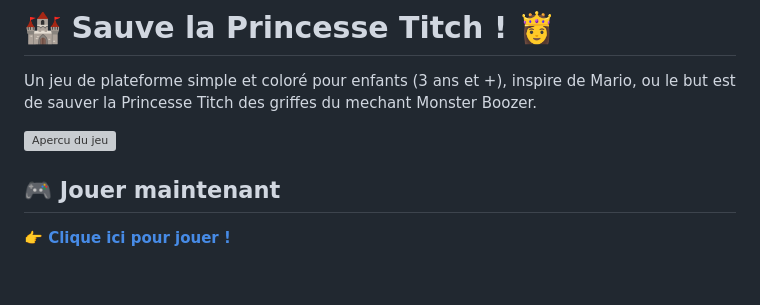
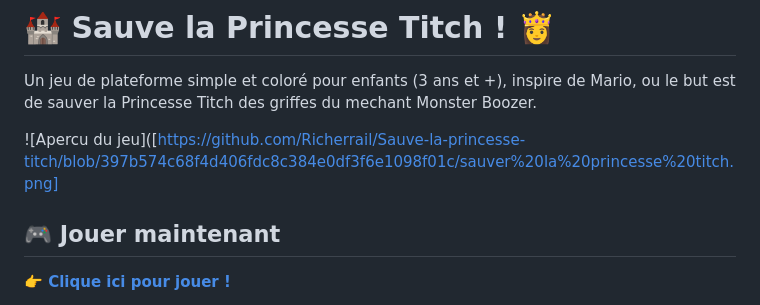
Before and after one commit to Richerrail/Sauve-la-princesse-titch, a Markdown page: README.md, the part around the change. Rendered like a GitHub page; blank space fills up the shorter version; grey boxes are pictures that could not be loaded.

Commit message:
Update image link in README.md
Fixed the image link in the README file.

```diff
--- a/README.md
+++ b/README.md
@@ -2,7 +2,7 @@
 
 Un jeu de plateforme simple et coloré pour enfants (3 ans et +), inspire de Mario, ou le but est de sauver la Princesse Titch des griffes du mechant Monster Boozer.
 
-![Apercu du jeu](https://bl435ie4m6tie.kimi.page/preview.png)
+![Apercu du jeu]([https://github.com/Richerrail/Sauve-la-princesse-titch/blob/397b574c68f4d406fdc8c384e0df3f6e1098f01c/sauver%20la%20princesse%20titch.png]
 
 ## 🎮 Jouer maintenant
 
```
